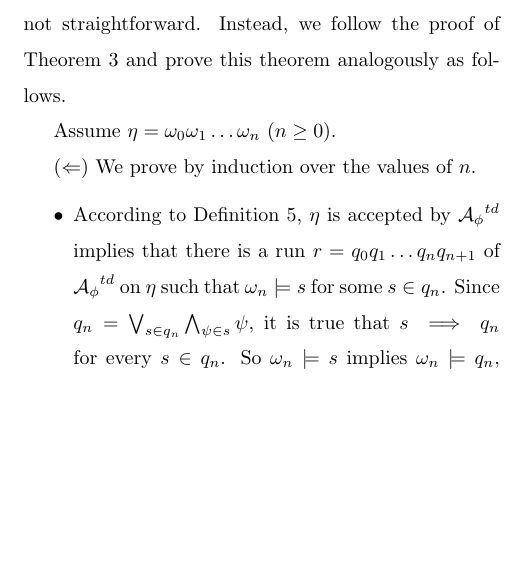
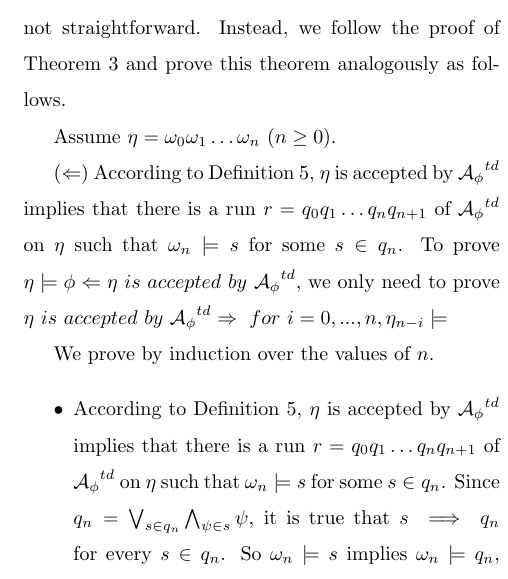
Before and after one commit to lijwen2748/ltlf2automata, a LaTeX document (main.tex, which reads dfa.tex): part of one column of page 7 of 8, cut so that both start at the same text, the shorter picture padded with empty space. Compiled offline with pdfLaTeX.

Commit message:
Updates from Overleaf

```diff
--- a/dfa.tex
+++ b/dfa.tex
@@ -28,7 +28,11 @@ Assume ${\A_{\phi}}^{tn}$ is the \TNFA constructed by Definition \ref{def:ltlf2n
 
 Assume $\eta = \omega_0\omega_1\ldots\omega_n$ ($n\geq 0$).
 
-($\Leftarrow$) We prove by induction over the values of $n$.
+($\Leftarrow$)
+According to Definition \ref{def:ltlf2dfa}, $\eta$ is accepted by ${\A_{\phi}}^{td}$ implies that there is a run $r=q_0q_1\ldots q_n q_{n+1}$ of ${\A_{\phi}}^{td}$ on $\eta$ such that $\omega_n\models s$ for some $s\in q_n$.
+To prove $\eta\models\phi\Leftarrow\eta\ is\ accepted\ by\  {\A_{\phi}}^{td}$, we only need to prove $\eta\ is\ accepted\ by\  {\A_{\phi}}^{td}\Rightarrow\ for\ i=0,...,n,\eta_{n-i}\models$
+
+We prove by induction over the values of $n$.
 \begin{itemize}
 	\item According to Definition \ref{def:ltlf2dfa}, $\eta$ is accepted by ${\A_{\phi}}^{td}$ implies that there is a run $r=q_0q_1\ldots q_n q_{n+1}$ of ${\A_{\phi}}^{td}$ on $\eta$ such that $\omega_n\models s$ for some $s\in q_n$. Since $q_n = \bigvee_{s\in q_n}\bigwedge_{\psi\in s}\psi$, it is true that $s\implies q_n$ for every $s\in q_n$. So $\omega_n\models s$ implies $\omega_n\models q_n$, which means basically when $k = n$, it holds that $\eta_k\models q_k$;
 	\item Inductively, assume $\eta_k\models q_k$ holds by satisfying $\eta_k\models s$ for some $s\in q_k$ ($0<k\leq n$). Because $q_{k-1}\tran{\omega_{k-1}}q_k$ is a transition in the \TDFA and $\eta_k\models q_k$ holds, the set $A_{k-1} = \omega_{k-1}\cup \{\X\theta | \theta\in s\}$ is a satisfying assignment of $\xnf(q_{k-1})^p$ in $\allsat(\xnf(q_{k-1})^p)_{|\omega_{k-1}}$, from Definition \ref{def:ltlf2dfa}. Then based on Lemma \ref{lem:propSat} and since $\eta_{k-1}=\omega_{k-1}\cdot\eta_k$ is true, we have that $\eta_{k-1}\models q_{k-1}$.
```
